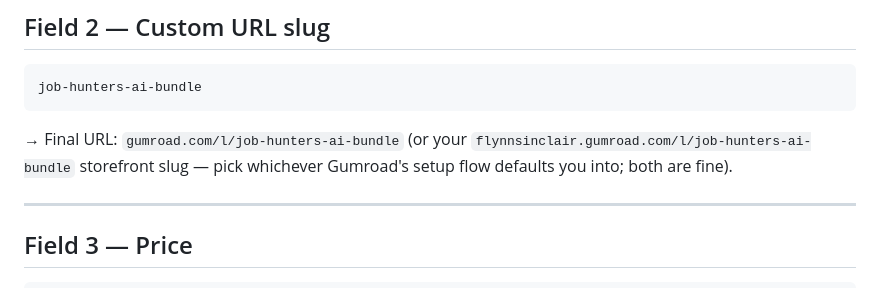
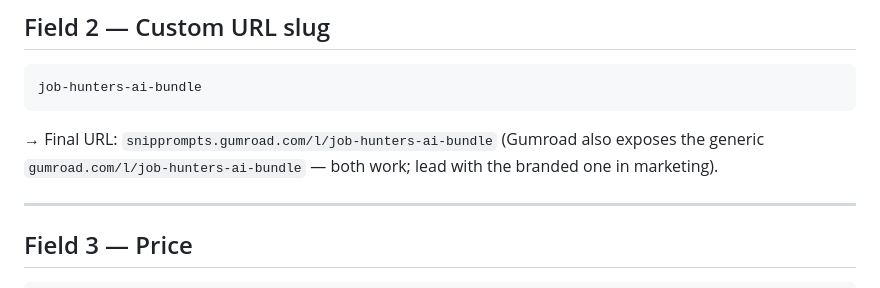
Before and after one commit to Flynnsinclair07/prompt-guide, a Markdown page: GUMROAD_LISTING.md, the part around the change. GitHub-like rendering.

Commit message:
GUMROAD_LISTING.md: update Field 2 URL reference flynnsinclair → snipprompts
Owner changed Gumroad username from 'flynnsinclair' to 'snipprompts'
for brand consistency with snipprompts.com (matches description copy,
email signatures, and support templates that already reference the
brand).

New URL: snipprompts.gumroad.com/l/job-hunters-ai-bundle

This was the only file with a hardcoded 'flynnsinclair.gumroad' URL
reference. Internal documentation only — no buyer-facing copy
references the old subdomain.

Co-Authored-By: Claude Opus 4.7 (1M context) <noreply@anthropic.com>

````diff
--- a/GUMROAD_LISTING.md
+++ b/GUMROAD_LISTING.md
@@ -23,7 +23,7 @@ The Job Hunter's AI Bundle
 job-hunters-ai-bundle
 ```
 
-→ Final URL: `gumroad.com/l/job-hunters-ai-bundle` (or your `flynnsinclair.gumroad.com/l/job-hunters-ai-bundle` storefront slug — pick whichever Gumroad's setup flow defaults you into; both are fine).
+→ Final URL: `snipprompts.gumroad.com/l/job-hunters-ai-bundle` (Gumroad also exposes the generic `gumroad.com/l/job-hunters-ai-bundle` — both work; lead with the branded one in marketing).
 
 ---
 
````
